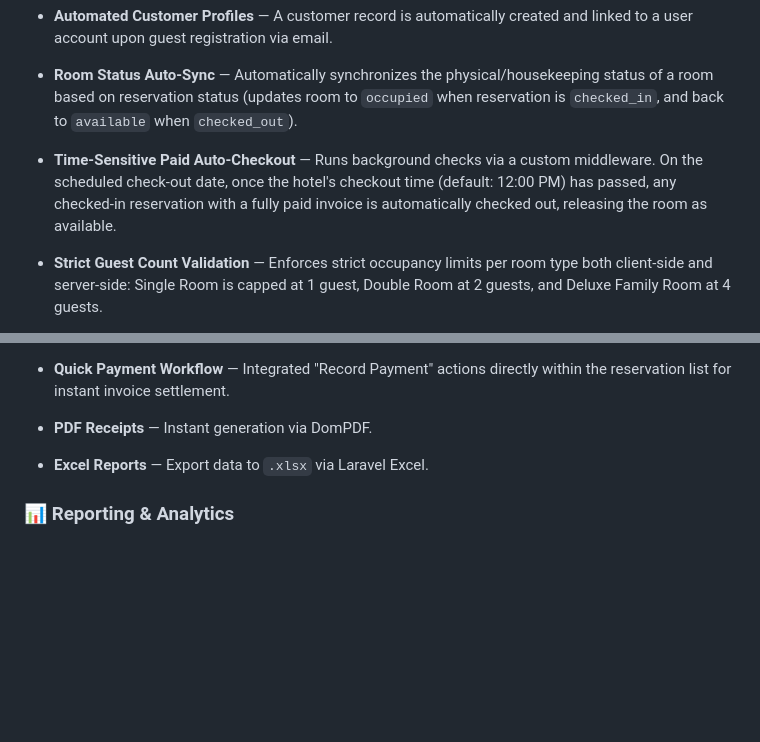
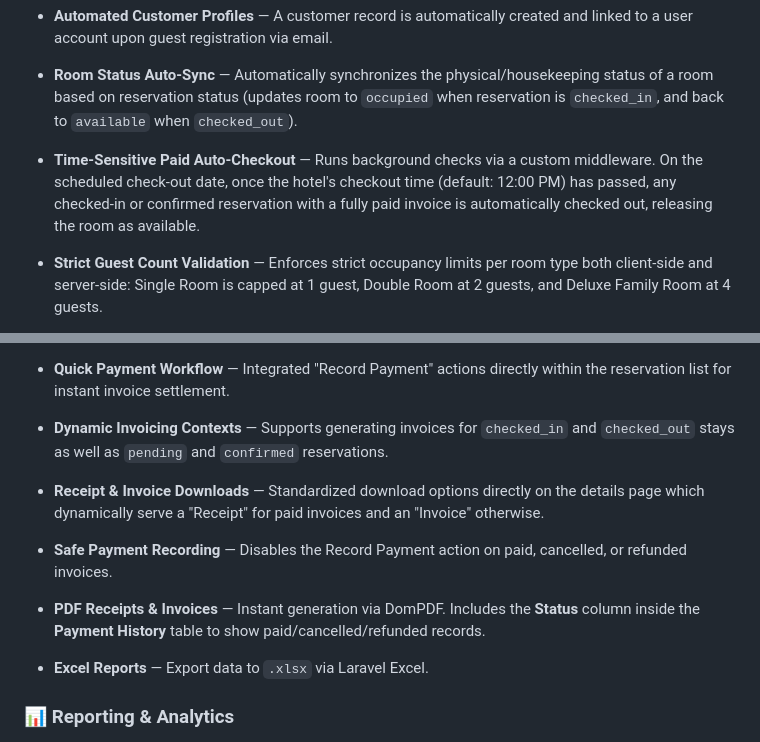
Before and after one commit to SadeepSachintha/HMS, a Markdown page: README.md, 2 parts joined by grey strips. Rendered like a GitHub page; blank space fills up the shorter version.

Commit message:
docs: update viva reference guide and walkthrough documentation, add database backup, and refine system feature specifications.

```diff
--- a/README.md
+++ b/README.md
@@ -44,7 +44,7 @@ A comprehensive, enterprise-grade Hotel Management System built on **Laravel 8**
 
 - **Automated Customer Profiles** — A customer record is automatically created and linked to a user account upon guest registration via email.
 - **Room Status Auto-Sync** — Automatically synchronizes the physical/housekeeping status of a room based on reservation status (updates room to `occupied` when reservation is `checked_in`, and back to `available` when `checked_out`).
-- **Time-Sensitive Paid Auto-Checkout** — Runs background checks via a custom middleware. On the scheduled check-out date, once the hotel's checkout time (default: 12:00 PM) has passed, any checked-in reservation with a fully paid invoice is automatically checked out, releasing the room as available.
+- **Time-Sensitive Paid Auto-Checkout** — Runs background checks via a custom middleware. On the scheduled check-out date, once the hotel's checkout time (default: 12:00 PM) has passed, any checked-in or confirmed reservation with a fully paid invoice is automatically checked out, releasing the room as available.
 - **Strict Guest Count Validation** — Enforces strict occupancy limits per room type both client-side and server-side: Single Room is capped at 1 guest, Double Room at 2 guests, and Deluxe Family Room at 4 guests.
 - **Guest Identity Tracking** — Supports collecting, viewing, and searching by an official National Identity Card (NIC) or Passport number.
 - **Guest Self-Registration Form** — Automatically collects contact numbers and NIC/Passport numbers during sign-up, instantly creating customer profile links.
@@ -127,7 +127,13 @@ A comprehensive, enterprise-grade Hotel Management System built on **Laravel 8**
 
 - **Quick Payment Workflow** — Integrated "Record Payment" actions directly within the reservation list for instant invoice settlement.
 
-- **PDF Receipts** — Instant generation via DomPDF.
+- **Dynamic Invoicing Contexts** — Supports generating invoices for `checked_in` and `checked_out` stays as well as `pending` and `confirmed` reservations.
+
+- **Receipt & Invoice Downloads** — Standardized download options directly on the details page which dynamically serve a "Receipt" for paid invoices and an "Invoice" otherwise.
+
+- **Safe Payment Recording** — Disables the Record Payment action on paid, cancelled, or refunded invoices.
+
+- **PDF Receipts & Invoices** — Instant generation via DomPDF. Includes the **Status** column inside the **Payment History** table to show paid/cancelled/refunded records.
 
 - **Excel Reports** — Export data to `.xlsx` via Laravel Excel.
 
```
